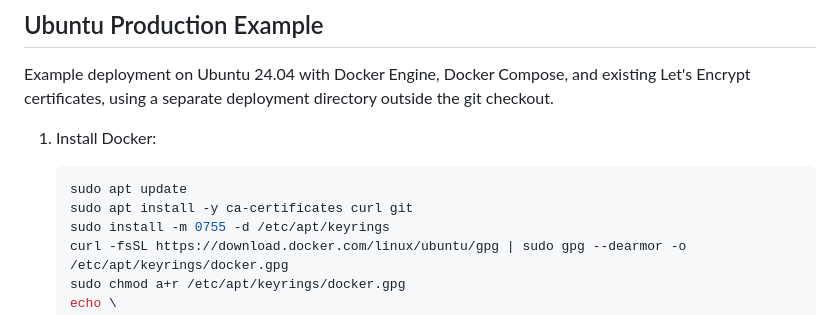
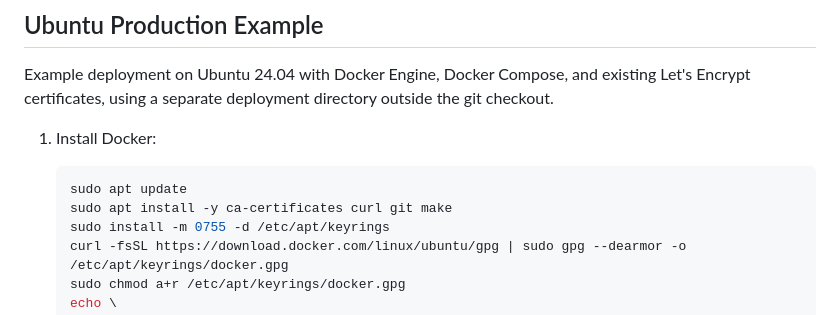
Before and after one commit to swmo/volunteer-app, a Markdown page: README.md, the part around the change. Drawn GitHub-style.

Commit message:
Document make installation for deployment

````diff
--- a/README.md
+++ b/README.md
@@ -60,7 +60,7 @@ Example deployment on Ubuntu 24.04 with Docker Engine, Docker Compose, and exist
 1. Install Docker:
    ```bash
    sudo apt update
-   sudo apt install -y ca-certificates curl git
+   sudo apt install -y ca-certificates curl git make
    sudo install -m 0755 -d /etc/apt/keyrings
    curl -fsSL https://download.docker.com/linux/ubuntu/gpg | sudo gpg --dearmor -o /etc/apt/keyrings/docker.gpg
    sudo chmod a+r /etc/apt/keyrings/docker.gpg
````
